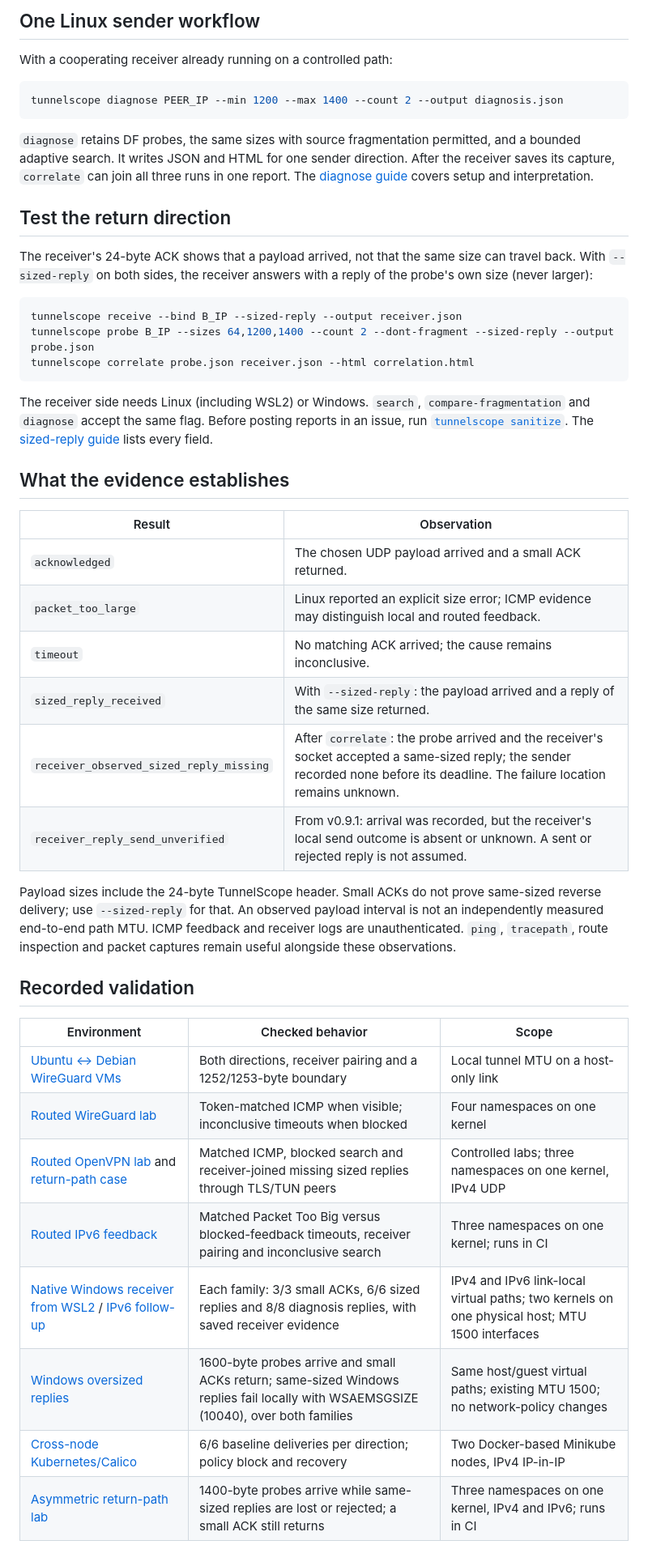
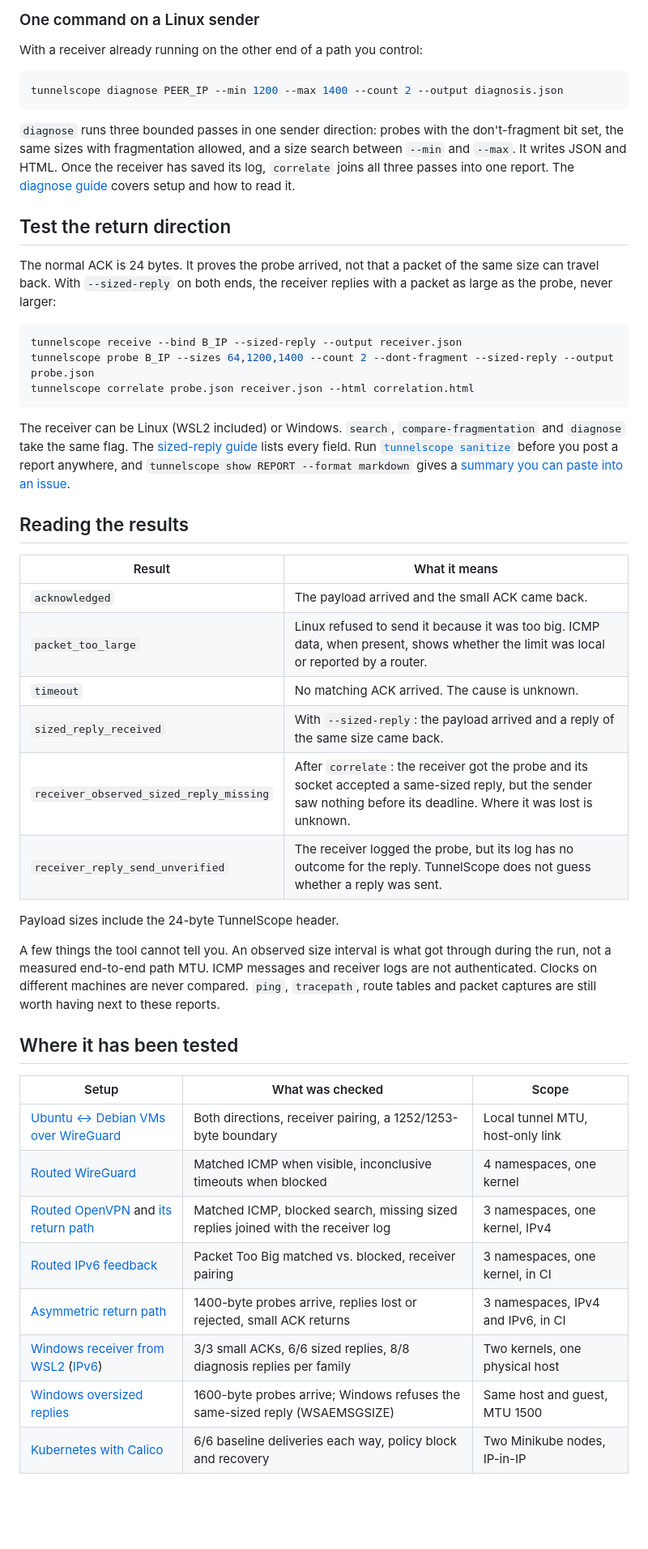
Before and after one commit to lazypanic999/tunnelscope, a Markdown page: README.md, the part around one of its changes. Shown at 81% size. GitHub-like rendering; blank space fills up the shorter version.

````diff
--- a/README.md
+++ b/README.md
@@ -82,22 +100,24 @@ For two hosts, use the [two-endpoint guide](https://github.com/lazypanic999/tunn
 
-## One Linux sender workflow
+### One command on a Linux sender
 
-With a cooperating receiver already running on a controlled path:
+With a receiver already running on the other end of a path you control:
 
 ```sh
 tunnelscope diagnose PEER_IP --min 1200 --max 1400 --count 2 --output diagnosis.json
 ```
 
-`diagnose` retains DF probes, the same sizes with source fragmentation permitted,
-and a bounded adaptive search. It writes JSON and HTML for one sender direction.
-After the receiver saves its capture, `correlate` can join all three runs in one
-report. The [diagnose guide](https://github.com/lazypanic999/tunnelscope/blob/main/docs/diagnose.md) covers setup and interpretation.
+`diagnose` runs three bounded passes in one sender direction: probes with the
+don't-fragment bit set, the same sizes with fragmentation allowed, and a
+size search between `--min` and `--max`. It writes JSON and HTML. Once the
+receiver has saved its log, `correlate` joins all three passes into one
+report. The [diagnose guide](https://github.com/lazypanic999/tunnelscope/blob/main/docs/diagnose.md)
+covers setup and how to read it.
 
 ## Test the return direction
 
-The receiver's 24-byte ACK shows that a payload arrived, not that the same size
-can travel back. With `--sized-reply` on both sides, the receiver answers with
-a reply of the probe's own size (never larger):
+The normal ACK is 24 bytes. It proves the probe arrived, not that a packet of
+the same size can travel back. With `--sized-reply` on both ends, the
+receiver replies with a packet as large as the probe, never larger:
 
 ```sh
 tunnelscope receive --bind B_IP --sized-reply --output receiver.json
@@ -105,38 +125,44 @@ tunnelscope probe B_IP --sizes 64,1200,1400 --count 2 --dont-fragment --sized-re
 tunnelscope correlate probe.json receiver.json --html correlation.html
 ```
 
-The receiver side needs Linux (including WSL2) or Windows. `search`, `compare-fragmentation` and
-`diagnose` accept the same flag. Before posting reports in an issue, run
-[`tunnelscope sanitize`](https://github.com/lazypanic999/tunnelscope/blob/main/docs/sanitize.md). The
-[sized-reply guide](https://github.com/lazypanic999/tunnelscope/blob/main/docs/sized-reply.md) lists every field.
+The receiver can be Linux (WSL2 included) or Windows. `search`,
+`compare-fragmentation` and `diagnose` take the same flag. The
+[sized-reply guide](https://github.com/lazypanic999/tunnelscope/blob/main/docs/sized-reply.md)
+lists every field. Run
+[`tunnelscope sanitize`](https://github.com/lazypanic999/tunnelscope/blob/main/docs/sanitize.md)
+before you post a report anywhere, and
+`tunnelscope show REPORT --format markdown` gives a
+[summary you can paste into an issue](https://github.com/lazypanic999/tunnelscope/blob/main/docs/markdown-reports.md).
 
-## What the evidence establishes
+## Reading the results
 
-| Result | Observation |
+| Result | What it means |
 | --- | --- |
-| `acknowledged` | The chosen UDP payload arrived and a small ACK returned. |
-| `packet_too_large` | Linux reported an explicit size error; ICMP evidence may distinguish local and routed feedback. |
-| `timeout` | No matching ACK arrived; the cause remains inconclusive. |
-| `sized_reply_received` | With `--sized-reply`: the payload arrived and a reply of the same size returned. |
-| `receiver_observed_sized_reply_missing` | After `correlate`: the probe arrived and the receiver's socket accepted a same-sized reply; the sender recorded none before its deadline. The failure location remains unknown. |
-| `receiver_reply_send_unverified` | From v0.9.1: arrival was recorded, but the receiver's local send outcome is absent or unknown. A sent or rejected reply is not assumed. |
+| `acknowledged` | The payload arrived and the small ACK came back. |
+| `packet_too_large` | Linux refused to send it because it was too big. ICMP data, when present, shows whether the limit was local or reported by a router. |
+| `timeout` | No matching ACK arrived. The cause is unknown. |
+| `sized_reply_received` | With `--sized-reply`: the payload arrived and a reply of the same size came back. |
+| `receiver_observed_sized_reply_missing` | After `correlate`: the receiver got the probe and its socket accepted a same-sized reply, but the sender saw nothing before its deadline. Where it was lost is unknown. |
+| `receiver_reply_send_unverified` | The receiver logged the probe, but its log has no outcome for the reply. TunnelScope does not guess whether a reply was sent. |
 
-Payload sizes include the 24-byte TunnelScope header. Small ACKs do not prove
-same-sized reverse delivery; use `--sized-reply` for that. An observed payload interval is not an independently
-measured end-to-end path MTU. ICMP feedback and receiver logs are unauthenticated.
-`ping`, `tracepath`, route inspection and packet captures remain useful alongside
-these observations.
+Payload sizes include the 24-byte TunnelScope header.
 
-## Recorded validation
+A few things the tool cannot tell you. An observed size interval is what got
+through during the run, not a measured end-to-end path MTU. ICMP messages and
+receiver logs are not authenticated. Clocks on different machines are never
+compared. `ping`, `tracepath`, route tables and packet captures are still
+worth having next to these reports.
 
-| Environment | Checked behavior | Scope |
+## Where it has been tested
+
+| Setup | What was checked | Scope |
 | --- | --- | --- |
-| [Ubuntu ↔ Debian WireGuard VMs](https://github.com/lazypanic999/tunnelscope/blob/main/docs/validation/two-vm-wireguard.md) | Both directions, receiver pairing and a 1252/1253-byte boundary | Local tunnel MTU on a host-only link |
-| [Routed WireGuard lab](https://github.com/lazypanic999/tunnelscope/blob/main/docs/validation/wireguard-routed.md) | Token-matched ICMP when visible; inconclusive timeouts when blocked | Four namespaces on one kernel |
-| [Routed OpenVPN lab](https://github.com/lazypanic999/tunnelscope/blob/main/docs/validation/openvpn-routed.md) and [return-path case](https://github.com/lazypanic999/tunnelscope/blob/main/docs/validation/openvpn-asymmetric-return.md) | Matched ICMP, blocked search and receiver-joined missing sized replies through TLS/TUN peers | Controlled labs; three namespaces on one kernel, IPv4 UDP |
-| [Routed IPv6 feedback](https://github.com/lazypanic999/tunnelscope/blob/main/docs/validation/ipv6-routed-feedback.md) | Matched Packet Too Big versus blocked-feedback timeouts, receiver pairing and inconclusive search | Three namespaces on one kernel; runs in CI |
-| [Native Windows receiver from WSL2](https://github.com/lazypanic999/tunnelscope/blob/main/docs/validation/windows-wsl2-receiver.md) / [IPv6 follow-up](https://github.com/lazypanic999/tunnelscope/blob/main/docs/validation/windows-wsl2-receiver-ipv6.md) | Each family: 3/3 small ACKs, 6/6 sized replies and 8/8 diagnosis replies, with saved receiver evidence | IPv4 and IPv6 link-local virtual paths; two kernels on one physical host; MTU 1500 interfaces |
-| [Windows oversized replies](https://github.com/lazypanic999/tunnelscope/blob/main/docs/validation/windows-oversized-replies.md) | 1600-byte probes arrive and small ACKs return; same-sized Windows replies fail locally with WSAEMSGSIZE (10040), over both families | Same host/guest virtual paths; existing MTU 1500; no network-policy changes |
-| [Cross-node Kubernetes/Calico](https://github.com/lazypanic999/tunnelscope/blob/main/docs/validation/kubernetes-calico.md) | 6/6 baseline deliveries per direction; policy block and recovery | Two Docker-based Minikube nodes, IPv4 IP-in-IP |
-| [Asymmetric return-path lab](https://github.com/lazypanic999/tunnelscope/blob/main/docs/validation/asymmetric-return.md) | 1400-byte probes arrive while same-sized replies are lost or rejected; a small ACK still returns | Three namespaces on one kernel, IPv4 and IPv6; runs in CI |
+| [Ubuntu ↔ Debian VMs over WireGuard](https://github.com/lazypanic999/tunnelscope/blob/main/docs/validation/two-vm-wireguard.md) | Both directions, receiver pairing, a 1252/1253-byte boundary | Local tunnel MTU, host-only link |
+| [Routed WireGuard](https://github.com/lazypanic999/tunnelscope/blob/main/docs/validation/wireguard-routed.md) | Matched ICMP when visible, inconclusive timeouts when blocked | 4 namespaces, one kernel |
+| [Routed OpenVPN](https://github.com/lazypanic999/tunnelscope/blob/main/docs/validation/openvpn-routed.md) and [its return path](https://github.com/lazypanic999/tunnelscope/blob/main/docs/validation/openvpn-asymmetric-return.md) | Matched ICMP, blocked search, missing sized replies joined with the receiver log | 3 namespaces, one kernel, IPv4 |
+| [Routed IPv6 feedback](https://github.com/lazypanic999/tunnelscope/blob/main/docs/validation/ipv6-routed-feedback.md) | Packet Too Big matched vs. blocked, receiver pairing | 3 namespaces, one kernel, in CI |
+| [Asymmetric return path](https://github.com/lazypanic999/tunnelscope/blob/main/docs/validation/asymmetric-return.md) | 1400-byte probes arrive, replies lost or rejected, small ACK returns | 3 namespaces, IPv4 and IPv6, in CI |
+| [Windows receiver from WSL2](https://github.com/lazypanic999/tunnelscope/blob/main/docs/validation/windows-wsl2-receiver.md) ([IPv6](https://github.com/lazypanic999/tunnelscope/blob/main/docs/validation/windows-wsl2-receiver-ipv6.md)) | 3/3 small ACKs, 6/6 sized replies, 8/8 diagnosis replies per family | Two kernels, one physical host |
+| [Windows oversized replies](https://github.com/lazypanic999/tunnelscope/blob/main/docs/validation/windows-oversized-replies.md) | 1600-byte probes arrive; Windows refuses the same-sized reply (WSAEMSGSIZE) | Same host and guest, MTU 1500 |
+| [Kubernetes with Calico](https://github.com/lazypanic999/tunnelscope/blob/main/docs/validation/kubernetes-calico.md) | 6/6 baseline deliveries each way, policy block and recovery | Two Minikube nodes, IP-in-IP |
 
````
Also changed, not shown: other parts of README.md (+87 -57 lines), docs/report-ui.md (+10 -1 lines), docs/images/v07-report-dark.png (added), docs/images/v07-report.png, docs/images/v07-terminal.png, 4 other files.
